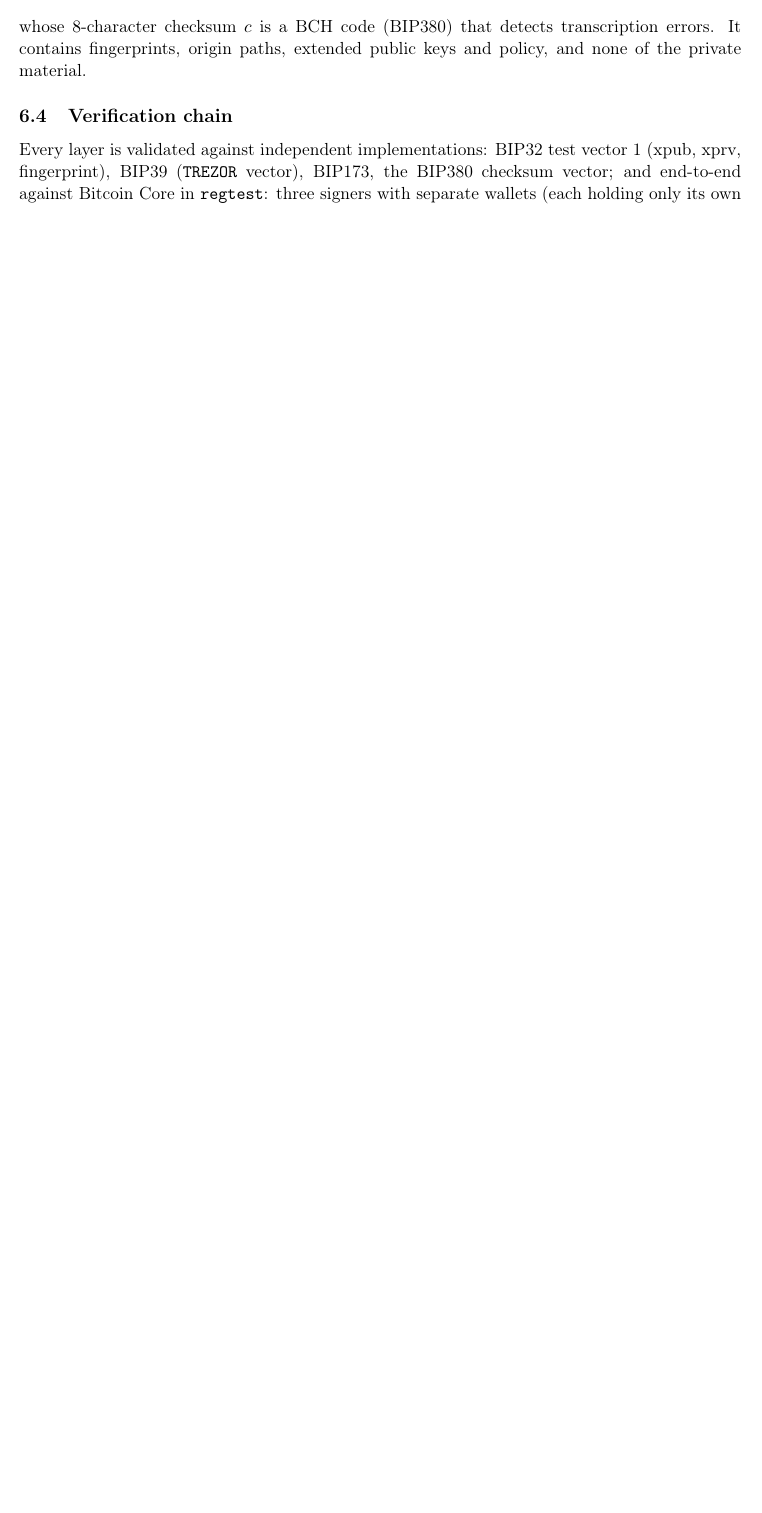
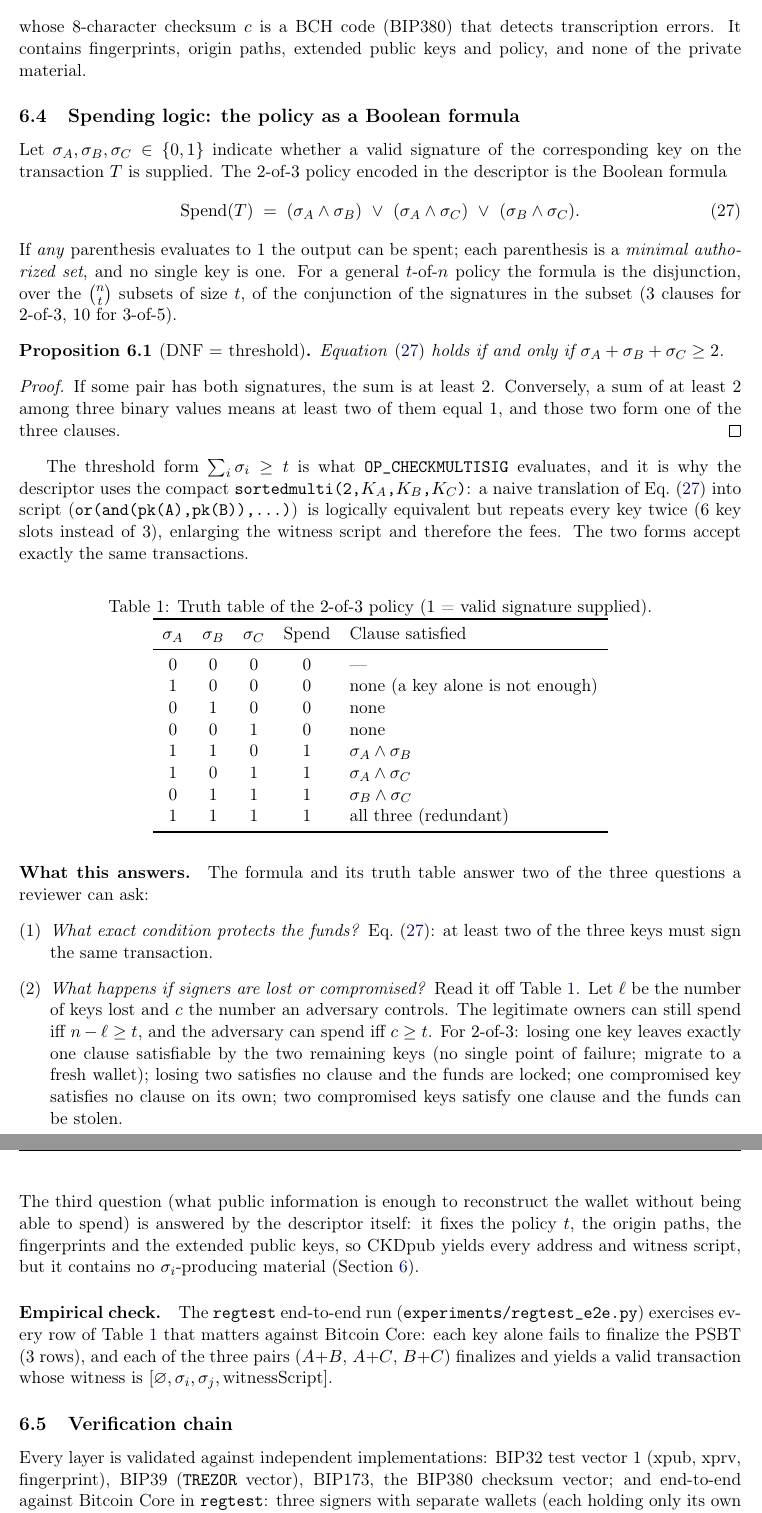
Before and after one commit to mariomarroquin3/entropy-arena, a LaTeX paper (docs/methodology.tex): part of page 13 of 17 before the commit and two parts of pages 13 and 14 of 18 after it, the two joined at a grey line, cut so that both start at the same text, the shorter picture padded with empty space. Compiled offline with pdfLaTeX.

Commit message:
Metodología: lógica del gasto como fórmula booleana y verificación de las tres cláusulas
- methodology.tex/pdf: subsección 6.4 (DNF de 2-de-3, equivalencia con el umbral, tabla de verdad,
  respuesta a las preguntas de condición de gasto y de pérdida/compromiso)
- regtest_e2e.py: comprueba los tres pares y que cada firmante solo no puede gastar
- docs/COMANDOS_MANANA.md: comandos en orden para levantar el entorno

```diff
--- a/docs/methodology.tex
+++ b/docs/methodology.tex
@@ -772,6 +772,85 @@ whose $8$-character checksum $c$ is a BCH code (BIP380) that detects transcripti
 It contains fingerprints, origin paths, extended public keys and policy, and
 none of the private material.
 
+\subsection{Spending logic: the policy as a Boolean formula}\label{sec:spending}
+
+Let $\sigma_A,\sigma_B,\sigma_C\in\{0,1\}$ indicate whether a valid signature
+of the corresponding key on the transaction $T$ is supplied. The $2$-of-$3$
+policy encoded in the descriptor is the Boolean formula
+\begin{equation}\label{eq:dnf}
+    \mathrm{Spend}(T)\;=\;(\sigma_A\wedge\sigma_B)\ \vee\ (\sigma_A\wedge\sigma_C)\ \vee\ (\sigma_B\wedge\sigma_C).
+\end{equation}
+If \emph{any} parenthesis evaluates to $1$ the output can be spent; each
+parenthesis is a \emph{minimal authorized set}, and no single key is one.
+For a general $t$-of-$n$ policy the formula is the disjunction, over the
+$\binom{n}{t}$ subsets of size $t$, of the conjunction of the signatures in the
+subset ($3$ clauses for $2$-of-$3$, $10$ for $3$-of-$5$).
+
+\begin{proposition}[DNF $=$ threshold]\label{prop:dnf}
+Equation~\eqref{eq:dnf} holds if and only if $\sigma_A+\sigma_B+\sigma_C\ge2$.
+\end{proposition}
+\begin{proof}
+If some pair has both signatures, the sum is at least $2$. Conversely, a sum of
+at least $2$ among three binary values means at least two of them equal $1$,
+and those two form one of the three clauses.
+\end{proof}
+
+The threshold form $\sum_i\sigma_i\ge t$ is what
+\texttt{OP\_CHECKMULTISIG} evaluates, and it is why the descriptor uses the
+compact \texttt{sortedmulti(2,$K_A$,$K_B$,$K_C$)}: a naive translation of
+Eq.~\eqref{eq:dnf} into script (\texttt{or(and(pk(A),pk(B)),\ldots)}) is
+logically equivalent but repeats every key twice ($6$ key slots instead of $3$),
+enlarging the witness script and therefore the fees. The two forms accept
+exactly the same transactions.
+
+\begin{table}[H]
+\centering
+\caption{Truth table of the $2$-of-$3$ policy ($1$ = valid signature supplied).}
+\label{tab:truth}
+\begin{tabular}{ccc c l}
+\toprule
+$\sigma_A$ & $\sigma_B$ & $\sigma_C$ & Spend & Clause satisfied \\
+\midrule
+0 & 0 & 0 & 0 & --- \\
+1 & 0 & 0 & 0 & none (a key alone is not enough) \\
+0 & 1 & 0 & 0 & none \\
+0 & 0 & 1 & 0 & none \\
+1 & 1 & 0 & 1 & $\sigma_A\wedge\sigma_B$ \\
+1 & 0 & 1 & 1 & $\sigma_A\wedge\sigma_C$ \\
+0 & 1 & 1 & 1 & $\sigma_B\wedge\sigma_C$ \\
+1 & 1 & 1 & 1 & all three (redundant) \\
+\bottomrule
+\end{tabular}
+\end{table}
+
+\paragraph{What this answers.} The formula and its truth table answer two of the
+three questions a reviewer can ask:
+\begin{enumerate}[label=(\arabic*),leftmargin=*]
+    \item \emph{What exact condition protects the funds?} Eq.~\eqref{eq:dnf}:
+    at least two of the three keys must sign the same transaction.
+    \item \emph{What happens if signers are lost or compromised?} Read it off
+    Table~\ref{tab:truth}. Let $\ell$ be the number of keys lost and $c$ the
+    number an adversary controls. The legitimate owners can still spend iff
+    $n-\ell\ge t$, and the adversary can spend iff $c\ge t$. For $2$-of-$3$:
+    losing one key leaves exactly one clause satisfiable by the two remaining
+    keys (no single point of failure; migrate to a fresh wallet); losing two
+    satisfies no clause and the funds are locked; one compromised key satisfies
+    no clause on its own; two compromised keys satisfy one clause and the funds
+    can be stolen.
+\end{enumerate}
+The third question (what public information is enough to reconstruct the wallet
+without being able to spend) is answered by the descriptor itself: it fixes the
+policy $t$, the origin paths, the fingerprints and the extended public keys, so
+CKDpub yields every address and witness script, but it contains no
+$\sigma_i$-producing material (Section~\ref{sec:pipeline}).
+
+\paragraph{Empirical check.} The \texttt{regtest} end-to-end run
+(\texttt{experiments/regtest\_e2e.py}) exercises every row of
+Table~\ref{tab:truth} that matters against Bitcoin Core: each key alone fails to
+finalize the PSBT ($3$ rows), and each of the three pairs
+($A{+}B$, $A{+}C$, $B{+}C$) finalizes and yields a valid transaction whose
+witness is $[\varnothing,\sigma_i,\sigma_j,\text{witnessScript}]$.
+
 \subsection{Verification chain}
 
 Every layer is validated against independent implementations: BIP32 test
```
Also changed, not shown: docs/COMANDOS_MANANA.md (added, +58 -0 lines), docs/methodology.pdf, 1 other file.
